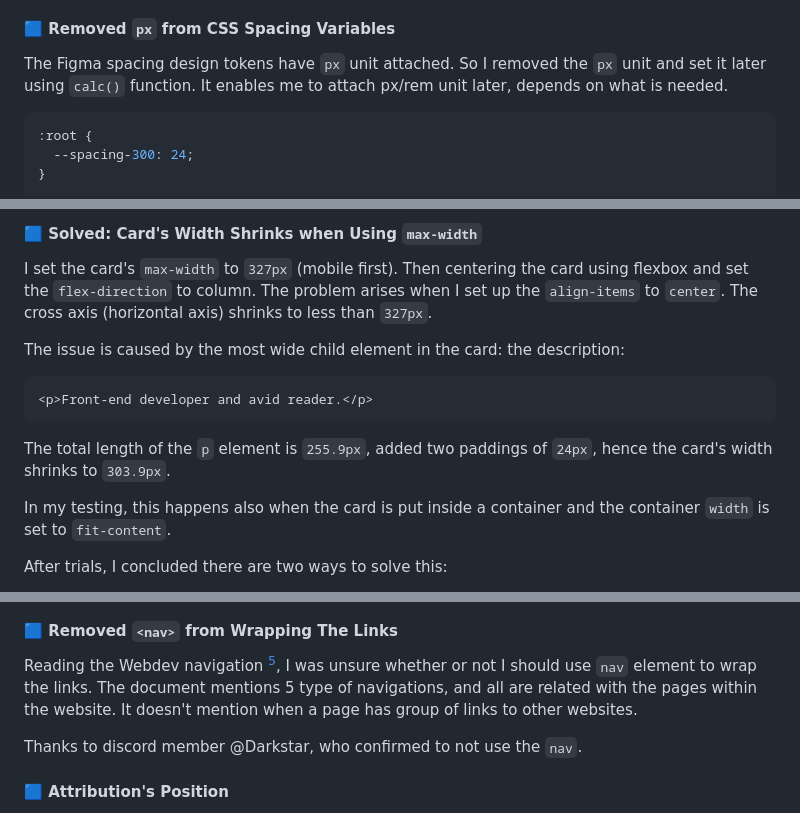
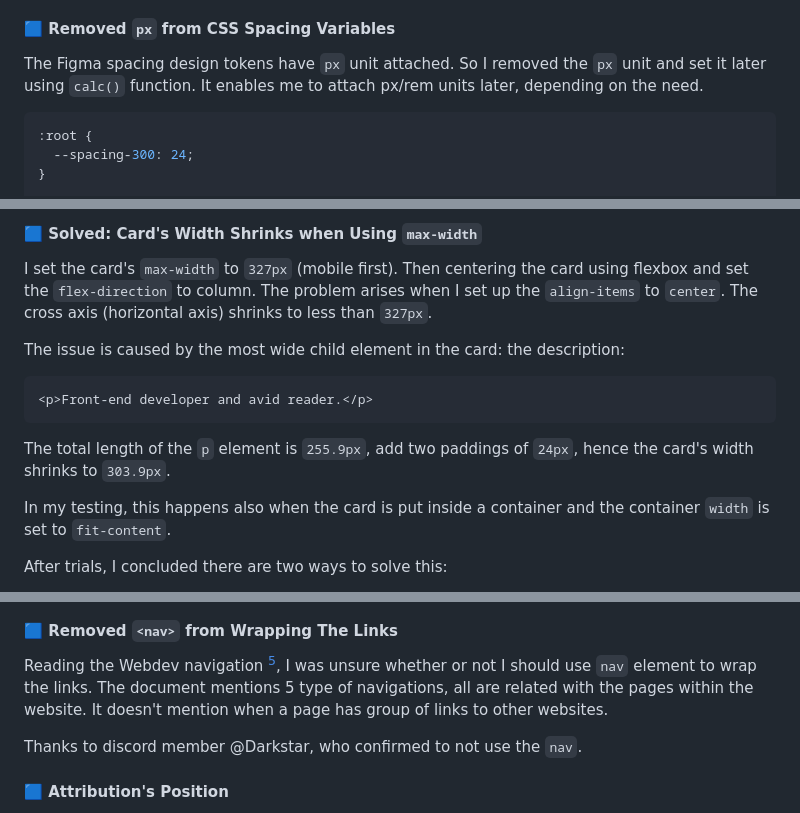
Before and after one commit to finkusuma-dev/frontendmentor-social-links-profile, a Markdown page: README.md, 3 parts joined by grey strips. Rendered like a GitHub page.

````diff
--- a/README.md
+++ b/README.md
@@ -117,7 +117,7 @@ Below is the list of properties that use px/rem unit. In summary, if you need a
 
 #### 🟦 Removed `px` from CSS Spacing Variables
 
-The Figma spacing design tokens have `px` unit attached. So I removed the `px` unit and set it later using `calc()` function. It enables me to attach px/rem unit later, depends on what is needed.
+The Figma spacing design tokens have `px` unit attached. So I removed the `px` unit and set it later using `calc()` function. It enables me to attach px/rem units later, depending on the need.
 
 ```css
 :root {
@@ -158,7 +158,7 @@ The issue is caused by the most wide child element in the card: the description:
 <p>Front-end developer and avid reader.</p>
 ```
 
-The total length of the `p` element is `255.9px`, added two paddings of `24px`, hence the card's width shrinks to `303.9px`.
+The total length of the `p` element is `255.9px`, add two paddings of `24px`, hence the card's width shrinks to `303.9px`.
 
 In my testing, this happens also when the card is put inside a container and the container `width` is set to `fit-content`.
 
@@ -207,7 +207,7 @@ After:
 
 #### 🟦 Removed `<nav>` from Wrapping The Links
 
-Reading the Webdev navigation [^4], I was unsure whether or not I should use `nav` element to wrap the links. The document mentions 5 type of navigations, and all are related with the pages within the website. It doesn't mention when a page has group of links to other websites.
+Reading the Webdev navigation [^4], I was unsure whether or not I should use `nav` element to wrap the links. The document mentions 5 type of navigations, all are related with the pages within the website. It doesn't mention when a page has group of links to other websites.
 
 Thanks to discord member @Darkstar, who confirmed to not use the `nav`.
 
````
Also changed, not shown: other parts of README.md (+9 -9 lines).
